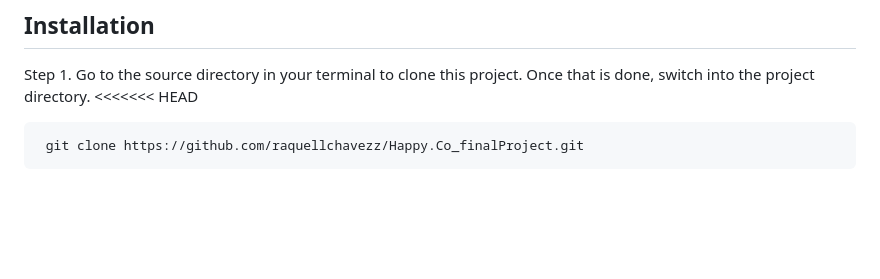
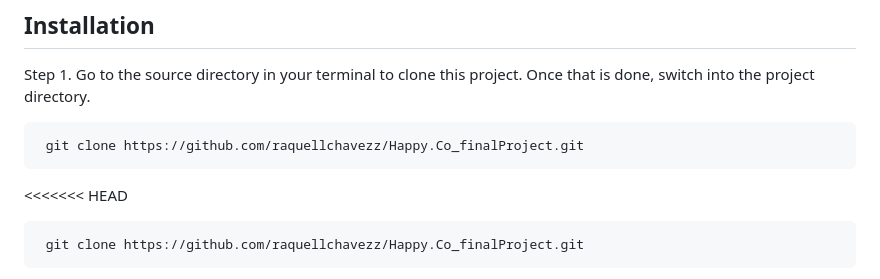
Before and after one commit to raquellchavezz/Happy.Co_finalProject, a Markdown page: README.md, the part around the change. GitHub-like rendering; blank space fills up the shorter version.

````diff
--- a/README.md
+++ b/README.md
@@ -24,6 +24,9 @@
 
 ## Installation
 Step 1. Go to the source directory in your terminal to clone this project. Once that is done, switch into the project directory.
+```bash
+ git clone https://github.com/raquellchavezz/Happy.Co_finalProject.git
+```
 <<<<<<< HEAD
 ```bash
  git clone https://github.com/raquellchavezz/Happy.Co_finalProject.git
````
